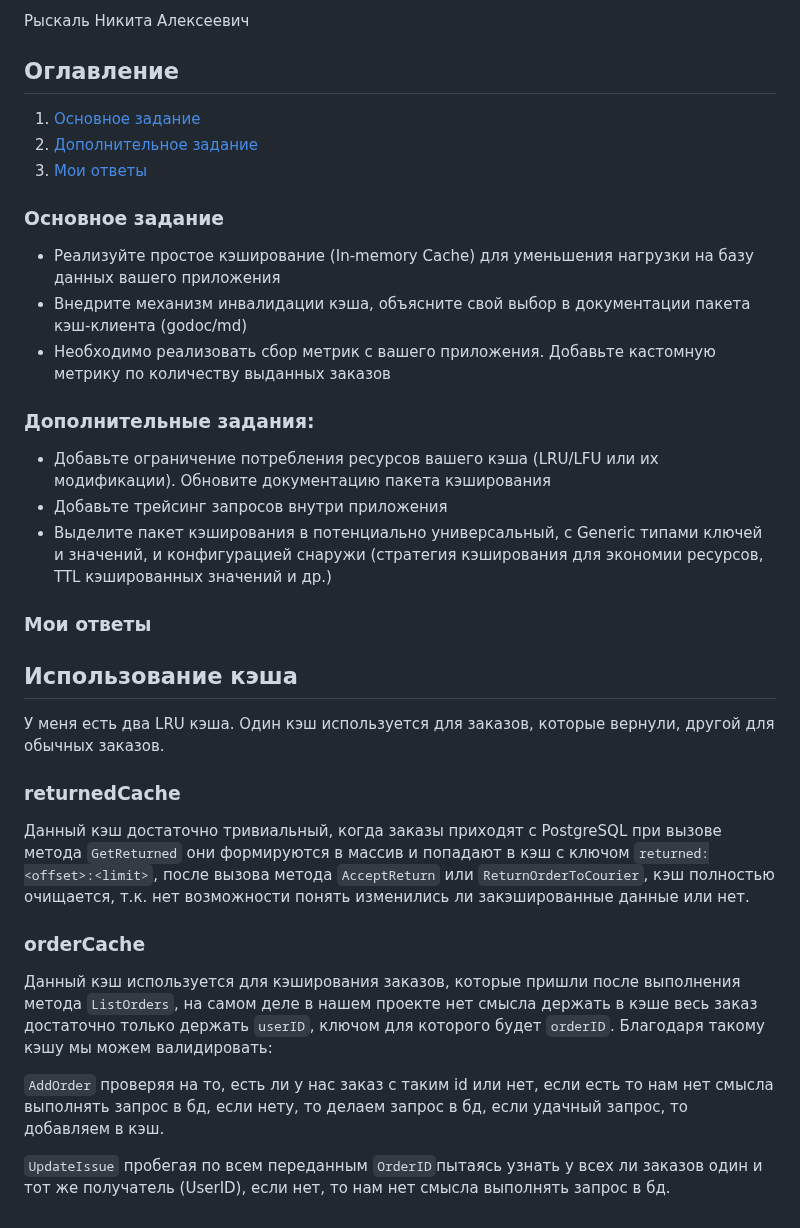
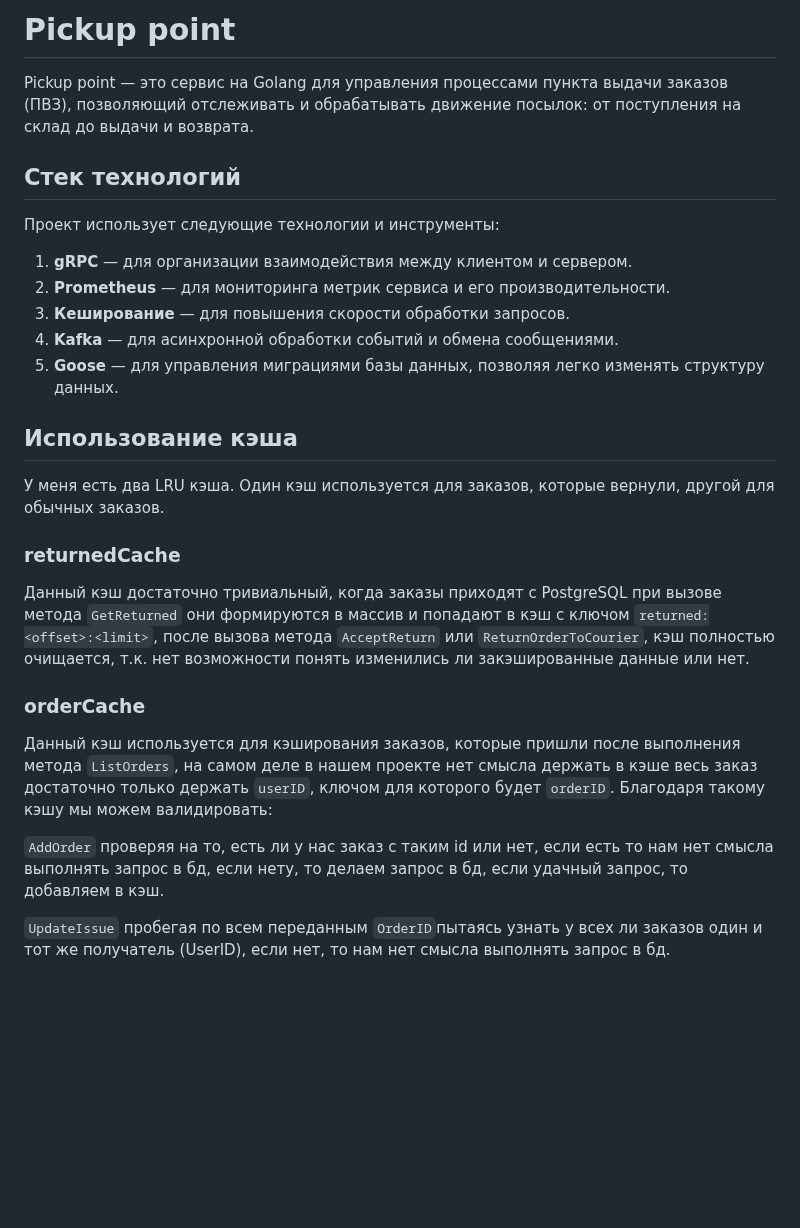
Before and after one commit to bullerun/pickpoint, a Markdown page: README.md, the part around the change. GitHub-like rendering; blank space fills up the shorter version.

```diff
--- a/README.md
+++ b/README.md
@@ -1,25 +1,18 @@
-Рыскаль Никита Алексеевич
+# Pickup point
 
-## Оглавление
+Pickup point — это сервис на Golang для управления процессами пункта выдачи заказов (ПВЗ), позволяющий отслеживать и
+обрабатывать движение посылок: от поступления на склад до выдачи и возврата.
 
-1. [Основное задание](#task)
-2. [Дополнительное задание](#extraTask)
-3. [Мои ответы](#myAnswers)
+## Стек технологий
 
-### Основное задание <a name="task"></a>
-- Реализуйте простое кэширование (In-memory Cache) для уменьшения нагрузки на базу данных вашего приложения
-- Внедрите механизм инвалидации кэша, объясните свой выбор в документации пакета кэш-клиента (godoc/md)
-- Необходимо реализовать сбор метрик с вашего приложения. Добавьте кастомную метрику по количеству выданных заказов
+Проект использует следующие технологии и инструменты:
 
+1. **gRPC** — для организации взаимодействия между клиентом и сервером.
+2. **Prometheus** — для мониторинга метрик сервиса и его производительности.
+3. **Кеширование** — для повышения скорости обработки запросов.
+4. **Kafka** — для асинхронной обработки событий и обмена сообщениями.
+5. **Goose** — для управления миграциями базы данных, позволяя легко изменять структуру данных.
 
-
-### Дополнительные задания: <a name="extraTask"></a>
-- Добавьте ограничение потребления ресурсов вашего кэша (LRU/LFU или их модификации). Обновите документацию пакета кэширования
-- Добавьте трейсинг запросов внутри приложения
-- Выделите пакет кэширования в потенциально универсальный, с Generic типами ключей и значений, и конфигурацией снаружи (стратегия кэширования для экономии ресурсов, TTL кэшированных значений и др.)
-
-
-### Мои ответы <a name="myAnswers"></a>
 
 Использование кэша
 ---
@@ -27,13 +20,19 @@
 
 ### returnedCache
 
-Данный кэш достаточно тривиальный, когда заказы приходят с PostgreSQL при вызове метода `GetReturned` они формируются в массив и попадают в кэш с ключом `returned:<offset>:<limit>`, после вызова метода `AcceptReturn` или `ReturnOrderToCourier`, кэш полностью очищается, т.к. нет возможности понять изменились ли закэшированные данные или нет.
-
+Данный кэш достаточно тривиальный, когда заказы приходят с PostgreSQL при вызове метода `GetReturned` они формируются в
+массив и попадают в кэш с ключом `returned:<offset>:<limit>`, после вызова метода `AcceptReturn`
+или `ReturnOrderToCourier`, кэш полностью очищается, т.к. нет возможности понять изменились ли закэшированные данные или
+нет.
 
 ### orderCache
 
-Данный кэш используется для кэширования заказов, которые пришли после выполнения метода `ListOrders`, на самом деле в нашем проекте нет смысла держать в кэше весь заказ достаточно только держать `userID`, ключом для которого будет `orderID`. Благодаря такому кэшу мы можем валидировать:
+Данный кэш используется для кэширования заказов, которые пришли после выполнения метода `ListOrders`, на самом деле в
+нашем проекте нет смысла держать в кэше весь заказ достаточно только держать `userID`, ключом для которого
+будет `orderID`. Благодаря такому кэшу мы можем валидировать:
 
-`AddOrder` проверяя на то, есть ли у нас заказ с таким id или нет, если есть то нам нет смысла выполнять запрос в бд, если нету, то делаем запрос в бд, если удачный запрос, то добавляем в кэш.
+`AddOrder` проверяя на то, есть ли у нас заказ с таким id или нет, если есть то нам нет смысла выполнять запрос в бд,
+если нету, то делаем запрос в бд, если удачный запрос, то добавляем в кэш.
 
-`UpdateIssue` пробегая по всем переданным `OrderID`пытаясь узнать у всех ли заказов один и тот же получатель (UserID), если нет, то нам нет смысла выполнять запрос в бд.
+`UpdateIssue` пробегая по всем переданным `OrderID`пытаясь узнать у всех ли заказов один и тот же получатель (UserID),
+если нет, то нам нет смысла выполнять запрос в бд.
```
